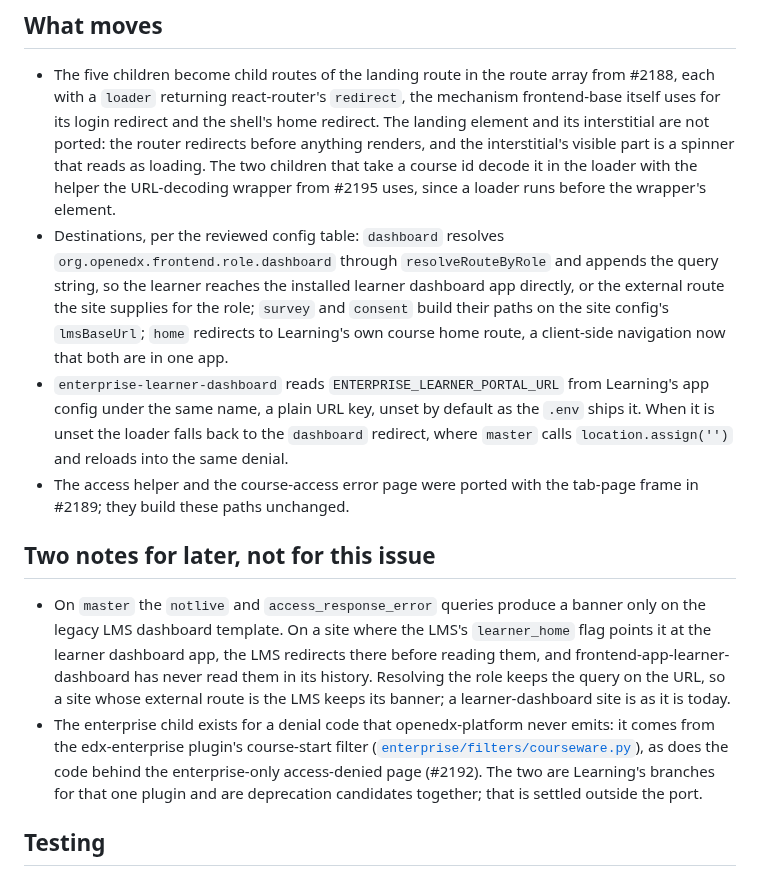
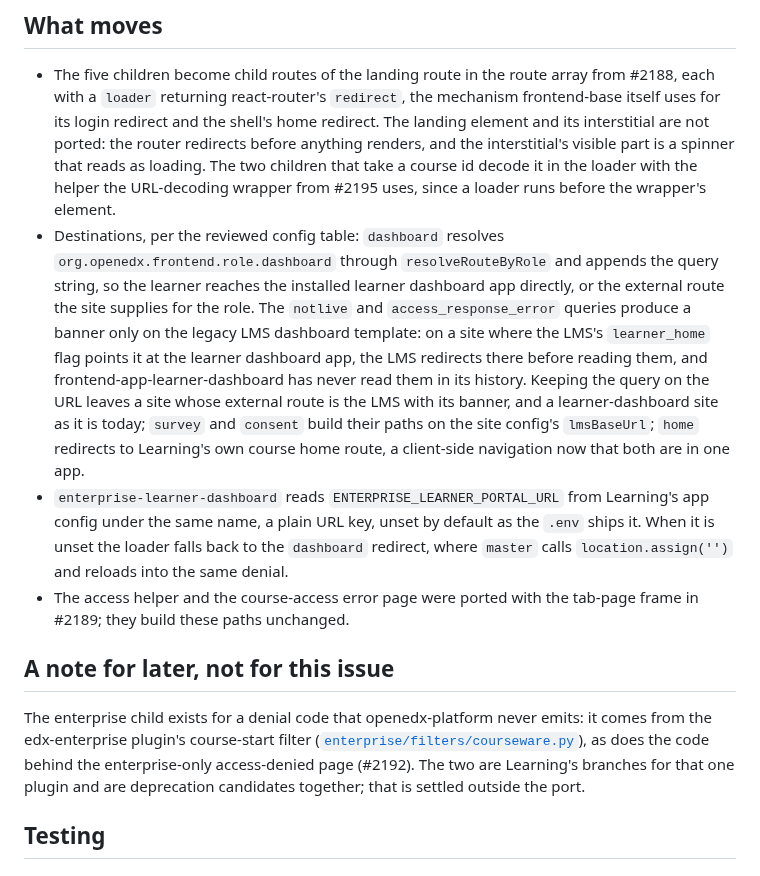
Before and after one commit to brian-smith-tcril/bairf, a Markdown page: issue-body-redirect-landing.md, the part around the change. Rendered like a GitHub page; folded sections open.

Commit message:
redirect landing: the query-string explanation belongs with the dashboard destination
Co-Authored-By: Claude Fable 5.1 <noreply@anthropic.com>

```diff
--- a/issue-body-redirect-landing.md
+++ b/issue-body-redirect-landing.md
@@ -23,14 +23,13 @@ Nothing in openedx-platform sends a learner to `/learning/redirect/...`. The lan
 ## What moves
 
 - The five children become child routes of the landing route in the route array from #2188, each with a `loader` returning react-router's `redirect`, the mechanism frontend-base itself uses for its login redirect and the shell's home redirect. The landing element and its interstitial are not ported: the router redirects before anything renders, and the interstitial's visible part is a spinner that reads as loading. The two children that take a course id decode it in the loader with the helper the URL-decoding wrapper from #2195 uses, since a loader runs before the wrapper's element.
-- Destinations, per the reviewed config table: `dashboard` resolves `org.openedx.frontend.role.dashboard` through `resolveRouteByRole` and appends the query string, so the learner reaches the installed learner dashboard app directly, or the external route the site supplies for the role; `survey` and `consent` build their paths on the site config's `lmsBaseUrl`; `home` redirects to Learning's own course home route, a client-side navigation now that both are in one app.
+- Destinations, per the reviewed config table: `dashboard` resolves `org.openedx.frontend.role.dashboard` through `resolveRouteByRole` and appends the query string, so the learner reaches the installed learner dashboard app directly, or the external route the site supplies for the role. The `notlive` and `access_response_error` queries produce a banner only on the legacy LMS dashboard template: on a site where the LMS's `learner_home` flag points it at the learner dashboard app, the LMS redirects there before reading them, and frontend-app-learner-dashboard has never read them in its history. Keeping the query on the URL leaves a site whose external route is the LMS with its banner, and a learner-dashboard site as it is today; `survey` and `consent` build their paths on the site config's `lmsBaseUrl`; `home` redirects to Learning's own course home route, a client-side navigation now that both are in one app.
 - `enterprise-learner-dashboard` reads `ENTERPRISE_LEARNER_PORTAL_URL` from Learning's app config under the same name, a plain URL key, unset by default as the `.env` ships it. When it is unset the loader falls back to the `dashboard` redirect, where `master` calls `location.assign('')` and reloads into the same denial.
 - The access helper and the course-access error page were ported with the tab-page frame in #2189; they build these paths unchanged.
 
-## Two notes for later, not for this issue
+## A note for later, not for this issue
 
-- On `master` the `notlive` and `access_response_error` queries produce a banner only on the legacy LMS dashboard template. On a site where the LMS's `learner_home` flag points it at the learner dashboard app, the LMS redirects there before reading them, and frontend-app-learner-dashboard has never read them in its history. Resolving the role keeps the query on the URL, so a site whose external route is the LMS keeps its banner; a learner-dashboard site is as it is today.
-- The enterprise child exists for a denial code that openedx-platform never emits: it comes from the edx-enterprise plugin's course-start filter ([`enterprise/filters/courseware.py`](https://github.com/openedx/edx-enterprise/blob/master/enterprise/filters/courseware.py)), as does the code behind the enterprise-only access-denied page (#2192). The two are Learning's branches for that one plugin and are deprecation candidates together; that is settled outside the port.
+The enterprise child exists for a denial code that openedx-platform never emits: it comes from the edx-enterprise plugin's course-start filter ([`enterprise/filters/courseware.py`](https://github.com/openedx/edx-enterprise/blob/master/enterprise/filters/courseware.py)), as does the code behind the enterprise-only access-denied page (#2192). The two are Learning's branches for that one plugin and are deprecation candidates together; that is settled outside the port.
 
 ## Testing
 
```
